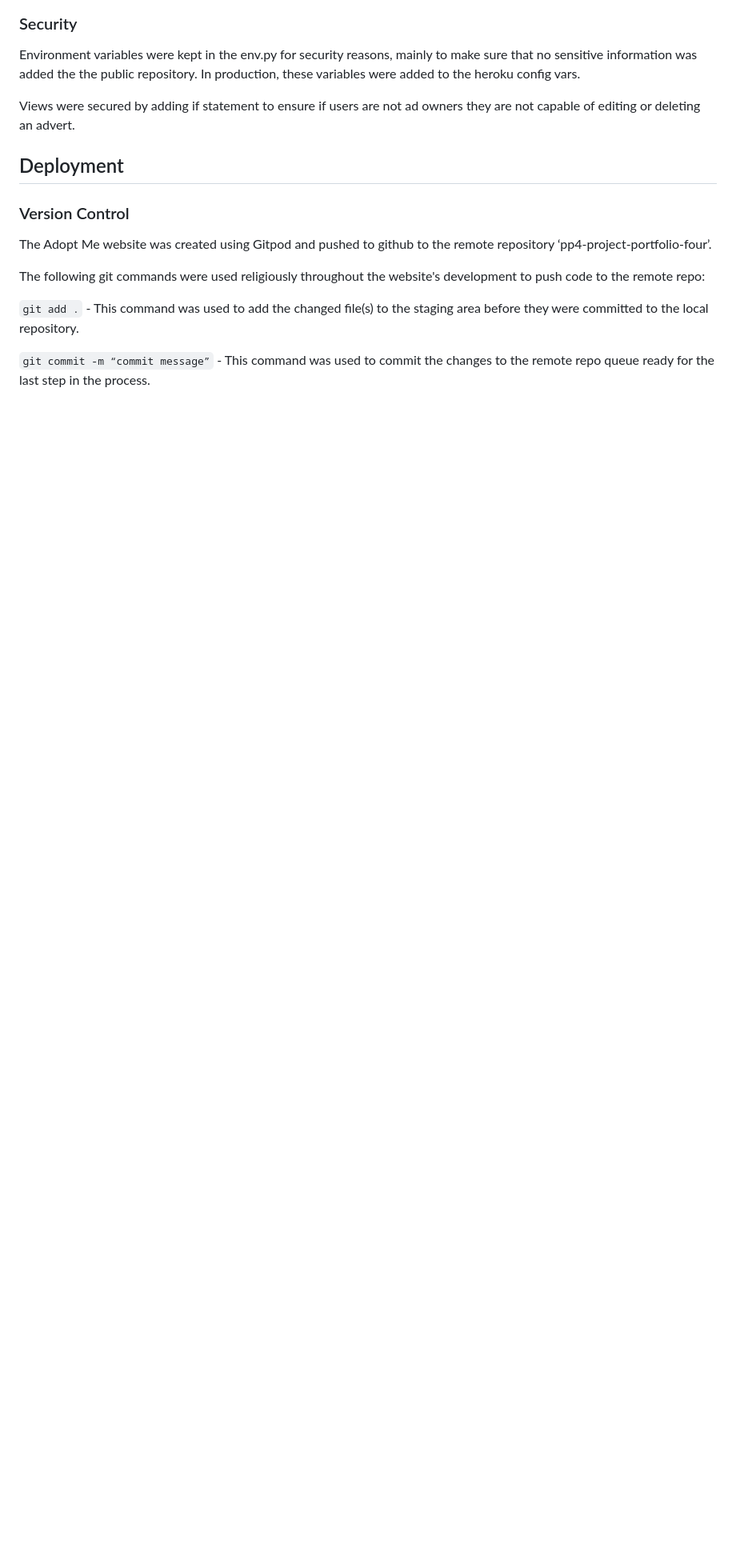
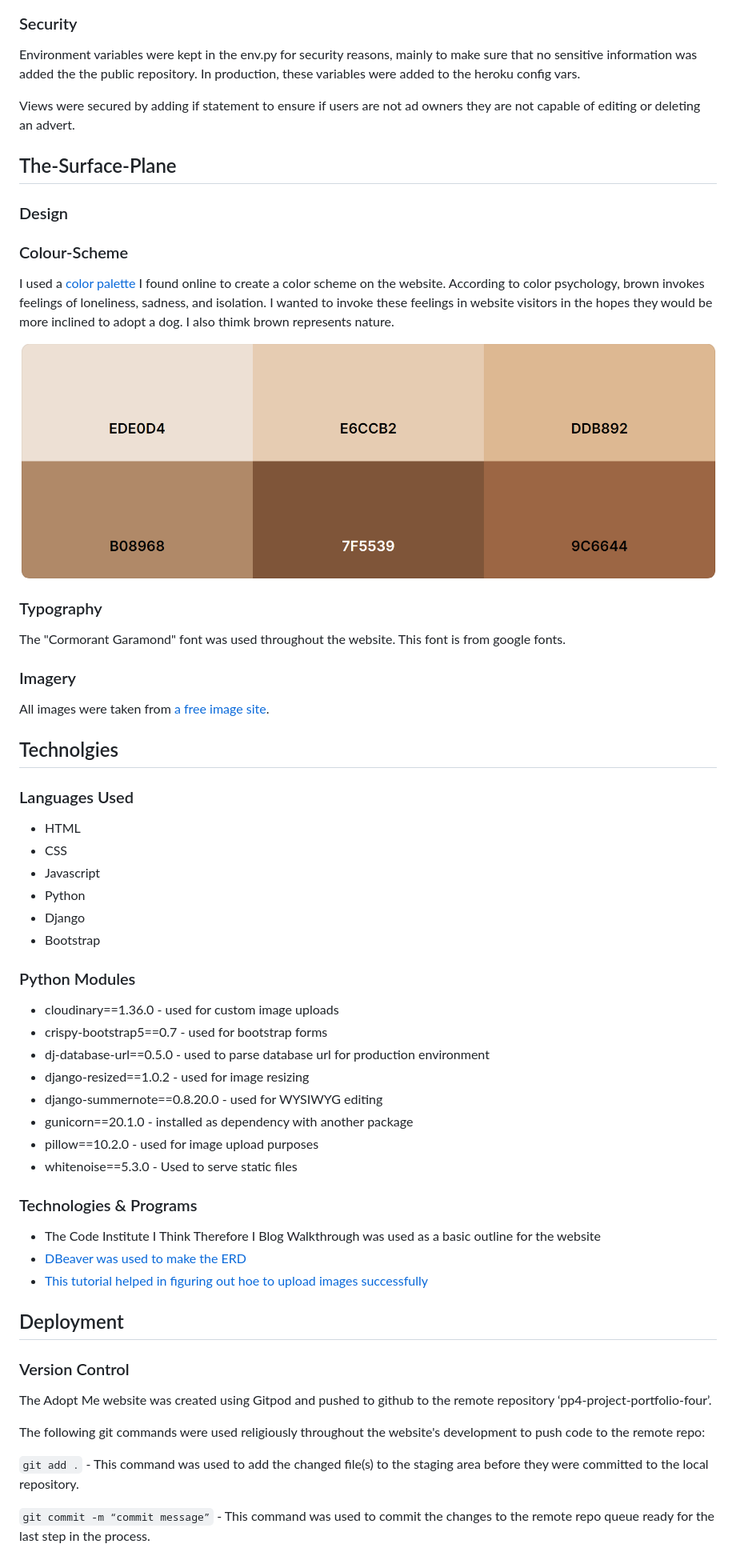
Before and after one commit to erincunningham7/pp4-project-portfolio-four, a Markdown page: README.md, the part around the change. Shown at 80% size. Rendered like a GitHub page; blank space fills up the shorter version.

Commit message:
add technologies section in readme

```diff
--- a/README.md
+++ b/README.md
@@ -172,6 +172,51 @@ Environment variables were kept in the env.py for security reasons, mainly to ma
 
 Views were secured by adding if statement to ensure if users are not ad owners they are not capable of editing or deleting an advert.
 
+## The-Surface-Plane
+### Design
+
+### Colour-Scheme
+
+I used a [color palette](https://coolors.co/palettes/trending) I found online to create a color scheme on the website. According to color psychology, brown invokes feelings of loneliness, sadness, and isolation. I wanted to invoke these feelings in website visitors in the hopes they would be more inclined to adopt a dog. I also thimk brown represents nature.
+
+![Color palette](static/images/adopt-me-color-palette.png)
+
+### Typography
+
+The "Cormorant Garamond" font was used throughout the website. This font is from google fonts.
+
+### Imagery
+
+All images were taken from [a free image site](https://www.pexels.com/).
+
+## Technolgies
+
+### Languages Used
+
+- HTML
+- CSS
+- Javascript
+- Python
+- Django
+- Bootstrap
+
+### Python Modules
+
+- cloudinary==1.36.0 - used for custom image uploads
+- crispy-bootstrap5==0.7 - used for bootstrap forms
+- dj-database-url==0.5.0 - used to parse database url for production environment
+- django-resized==1.0.2 - used for image resizing
+- django-summernote==0.8.20.0 - used for WYSIWYG editing
+- gunicorn==20.1.0 - installed as dependency with another package
+- pillow==10.2.0 - used for image upload purposes
+- whitenoise==5.3.0 - Used to serve static files
+
+### Technologies & Programs
+
+- The Code Institute I Think Therefore I Blog Walkthrough was used as a basic outline for the website
+- [DBeaver was used to make the ERD](https://dbeaver.com/2022/06/30/two-ways-to-use-erd-in-dbeaver/)
+- [This tutorial helped in figuring out hoe to upload images successfully](https://djangocentral.com/uploading-images-with-django/)
+
 ## Deployment
 
 ### Version Control
```
